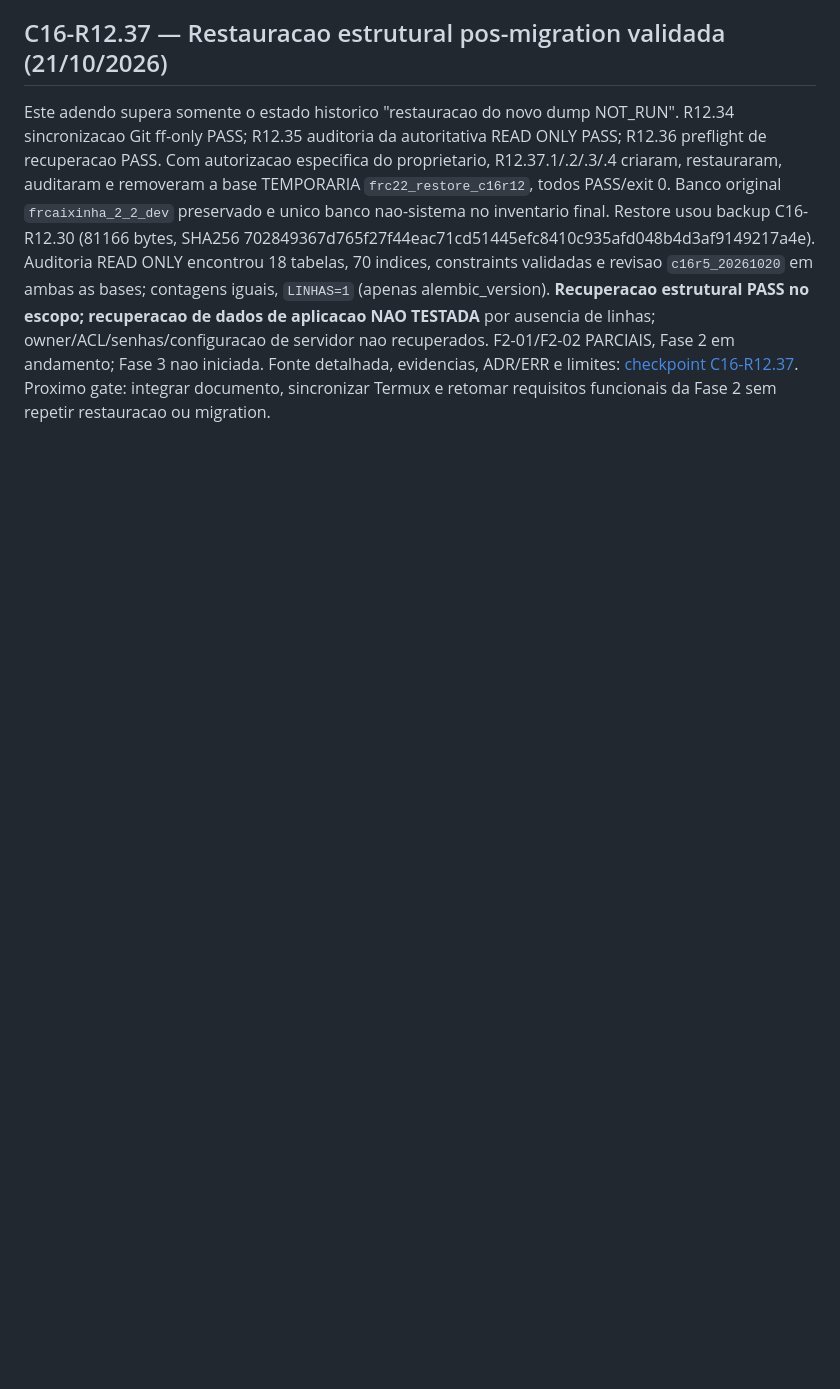
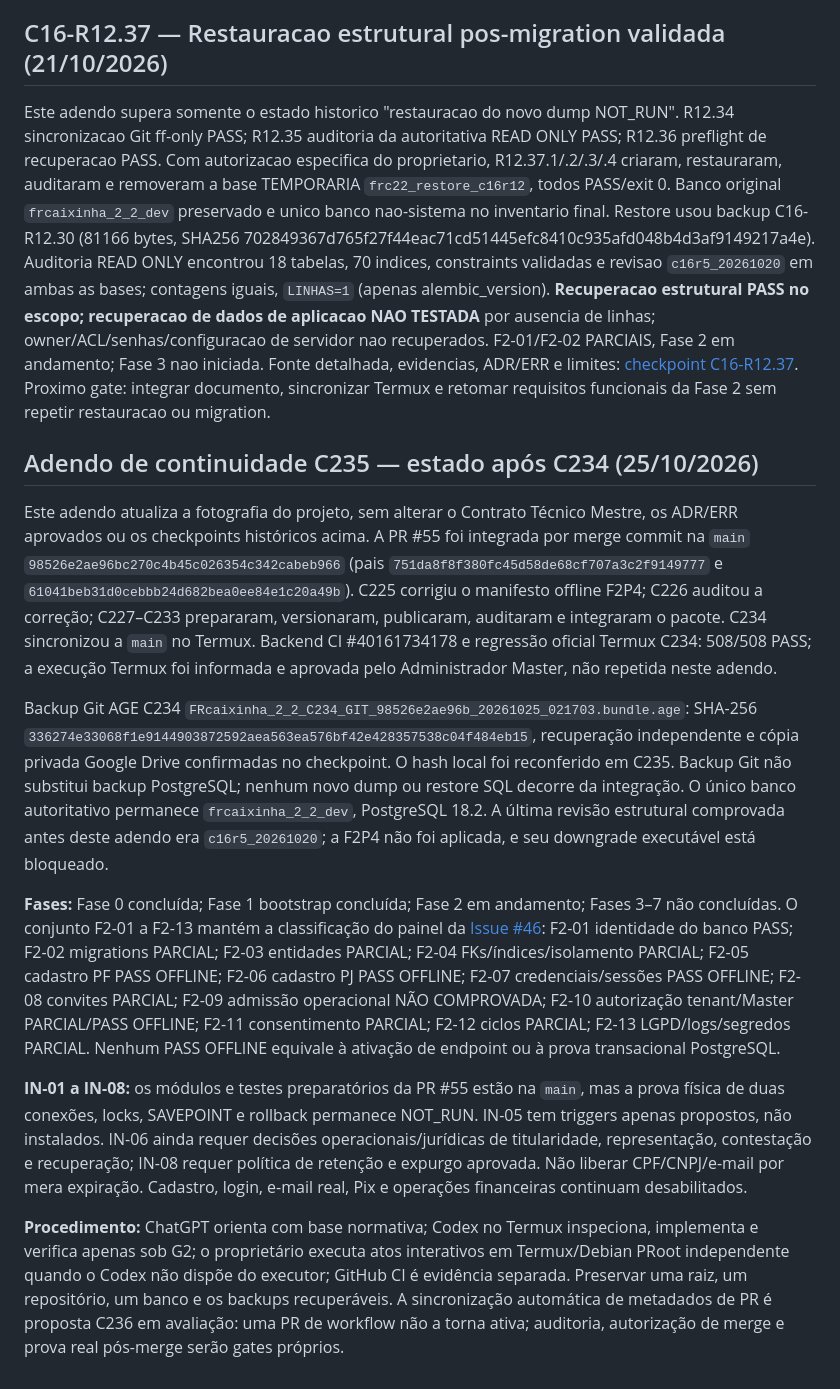
Before and after one commit to fronassor-art/FRcaixinha-2.2, a Markdown page: docs/continuidade/FRcaixinha_2_2_Documento_Mestre_Instrucoes_v1_1_2026-10-20.md, the part around the change. GitHub-like rendering; blank space fills up the shorter version.

Commit message:
docs(c235): registrar continuidade apos integracao da PR 55

```diff
--- a/docs/continuidade/FRcaixinha_2_2_Documento_Mestre_Instrucoes_v1_1_2026-10-20.md
+++ b/docs/continuidade/FRcaixinha_2_2_Documento_Mestre_Instrucoes_v1_1_2026-10-20.md
@@ -613,3 +613,52 @@ Fonte detalhada, evidencias, ADR/ERR e limites:
 [checkpoint C16-R12.37](FRcaixinha_2_2_C16_R12_37_Restauracao_Estrutural_Pos_Migration.md).
 Proximo gate: integrar documento, sincronizar Termux e retomar requisitos
 funcionais da Fase 2 sem repetir restauracao ou migration.
+
+## Adendo de continuidade C235 — estado após C234 (25/10/2026)
+
+Este adendo atualiza a fotografia do projeto, sem alterar o Contrato Técnico
+Mestre, os ADR/ERR aprovados ou os checkpoints históricos acima. A PR #55 foi
+integrada por merge commit na `main` `98526e2ae96bc270c4b45c026354c342cabeb966`
+(pais `751da8f8f380fc45d58de68cf707a3c2f9149777` e
+`61041beb31d0cebbb24d682bea0ee84e1c20a49b`). C225 corrigiu o manifesto
+offline F2P4; C226 auditou a correção; C227–C233 prepararam, versionaram,
+publicaram, auditaram e integraram o pacote. C234 sincronizou a `main` no
+Termux. Backend CI #40161734178 e regressão oficial Termux C234: 508/508
+PASS; a execução Termux foi informada e aprovada pelo Administrador Master,
+não repetida neste adendo.
+
+Backup Git AGE C234 `FRcaixinha_2_2_C234_GIT_98526e2ae96b_20261025_021703.bundle.age`:
+SHA-256 `336274e33068f1e9144903872592aea563ea576bf42e428357538c04f484eb15`,
+recuperação independente e cópia privada Google Drive confirmadas no checkpoint.
+O hash local foi reconferido em C235. Backup Git não substitui backup
+PostgreSQL; nenhum novo dump ou restore SQL decorre da integração. O único
+banco autoritativo permanece `frcaixinha_2_2_dev`, PostgreSQL 18.2. A última
+revisão estrutural comprovada antes deste adendo era `c16r5_20261020`; a
+F2P4 não foi aplicada, e seu downgrade executável está bloqueado.
+
+**Fases:** Fase 0 concluída; Fase 1 bootstrap concluída; Fase 2 em andamento;
+Fases 3–7 não concluídas. O conjunto F2-01 a F2-13 mantém a classificação
+do painel da [Issue #46](https://github.com/fronassor-art/FRcaixinha-2.2/issues/46):
+F2-01 identidade do banco PASS; F2-02 migrations PARCIAL; F2-03 entidades
+PARCIAL; F2-04 FKs/índices/isolamento PARCIAL; F2-05 cadastro PF PASS OFFLINE;
+F2-06 cadastro PJ PASS OFFLINE; F2-07 credenciais/sessões PASS OFFLINE;
+F2-08 convites PARCIAL; F2-09 admissão operacional NÃO COMPROVADA; F2-10
+autorização tenant/Master PARCIAL/PASS OFFLINE; F2-11 consentimento PARCIAL;
+F2-12 ciclos PARCIAL; F2-13 LGPD/logs/segredos PARCIAL. Nenhum PASS OFFLINE
+equivale à ativação de endpoint ou à prova transacional PostgreSQL.
+
+**IN-01 a IN-08:** os módulos e testes preparatórios da PR #55 estão na
+`main`, mas a prova física de duas conexões, locks, SAVEPOINT e rollback
+permanece NOT_RUN. IN-05 tem triggers apenas propostos, não instalados.
+IN-06 ainda requer decisões operacionais/jurídicas de titularidade,
+representação, contestação e recuperação; IN-08 requer política de retenção
+e expurgo aprovada. Não liberar CPF/CNPJ/e-mail por mera expiração. Cadastro,
+login, e-mail real, Pix e operações financeiras continuam desabilitados.
+
+**Procedimento:** ChatGPT orienta com base normativa; Codex no Termux
+inspeciona, implementa e verifica apenas sob G2; o proprietário executa atos
+interativos em Termux/Debian PRoot independente quando o Codex não dispõe do
+executor; GitHub CI é evidência separada. Preservar uma raiz, um repositório,
+um banco e os backups recuperáveis. A sincronização automática de metadados
+de PR é proposta C236 em avaliação: uma PR de workflow não a torna ativa;
+auditoria, autorização de merge e prova real pós-merge serão gates próprios.
```
Also changed, not shown: docs/continuidade/FRcaixinha_2_2_Cartao_Retomada_Novo_Chat_2026-10-20.md (+22 -0 lines).
